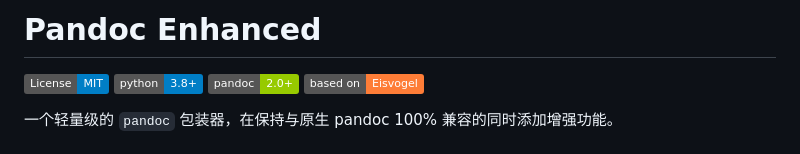
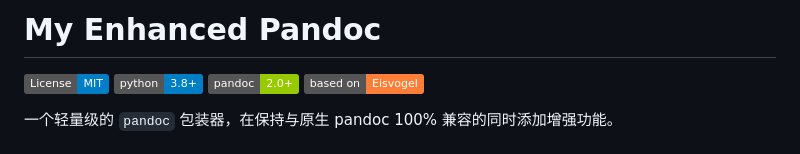
Before and after one commit to MarkShawn2020/my-pandoc, a Markdown page: README.md, the part around the change. Drawn GitHub-style; badges without logos.

Commit message:
docs: update REAMD

```diff
--- a/README.md
+++ b/README.md
@@ -1,4 +1,4 @@
-# Pandoc Enhanced
+# My Enhanced Pandoc
 
 [![License: MIT](https://img.shields.io/badge/License-MIT-blue.svg)](https://opensource.org/licenses/MIT)
 [![Python 3.8+](https://img.shields.io/badge/python-3.8+-blue.svg)](https://www.python.org/downloads/)
```
